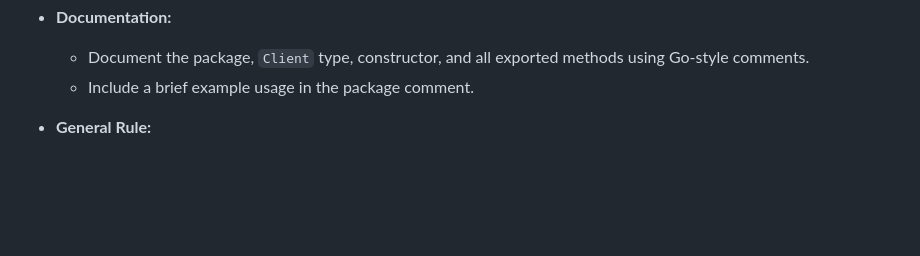
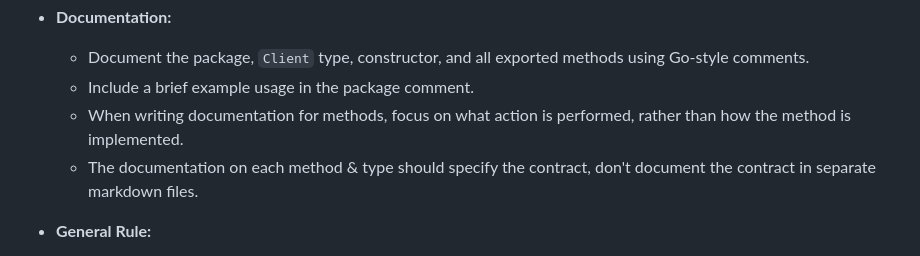
Before and after one commit to nomis52/goback, a Markdown page: .cursor/INSTRUCTIONS.md, the part around the change. Drawn GitHub-style; blank space fills up the shorter version.

Commit message:
Update instruction

```diff
--- a/.cursor/INSTRUCTIONS.md
+++ b/.cursor/INSTRUCTIONS.md
@@ -117,6 +117,8 @@ func run() error {
 - **Documentation:**
   - Document the package, `Client` type, constructor, and all exported methods using Go-style comments.
   - Include a brief example usage in the package comment.
+  - When writing documentation for methods, focus on what action is performed, rather than how the method is implemented.
+  - The documentation on each method & type should specify the contract, don't document the contract in separate markdown files.
 
 - **General Rule:**
   - The directory name must always match the package name.
```
